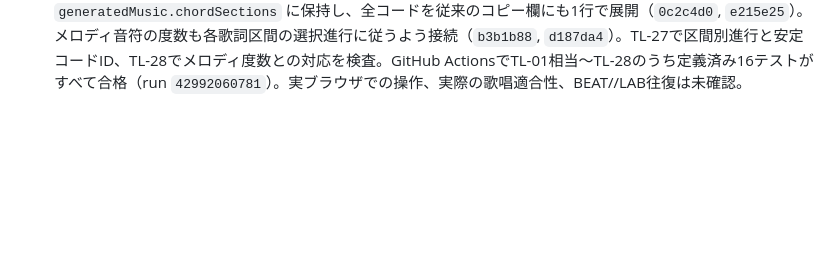
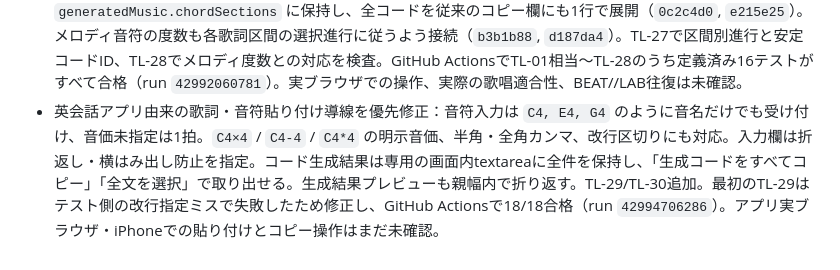
Before and after one commit to norinori-jan/music-suite, a Markdown page: COMPOSITION_TESTLINE.md, the part around the change. Rendered like a GitHub page; blank space fills up the shorter version.

Commit message:
docs: record paste flow fixes and regression tests

```diff
--- a/COMPOSITION_TESTLINE.md
+++ b/COMPOSITION_TESTLINE.md
@@ -161,3 +161,4 @@ AIにコード進行・音符列を提案させる場合は、アプリ入力欄
 - speak-nativeドラマ・アルバム連携：アルバムの各曲が持つ `data.chords.sections[].progression` と歌詞を `composition-canvas.html#lyrics=` で直接送るリンクを追加（speak-native commit `1f25fe4`）。Canvas受信側はネストしたセクションコードを展開してコード入力欄へ表示（music-suite commits `6584cc7`, `d61a6d3`, `d21ce3d`）。Canvas側TL-23はGitHub Actions合格。speak-native側にも送信元データとリンクを検査する専用Actionsを追加し、実行結果待ち。実ブラウザでのクリック・受信は未確認。
 - 調性・三和音の構成検証：`buildDiatonicTriad()` を追加し、キー内の各度数について根音・3度・5度の半音関係から major / minor / diminished / augmented を判定。生成したコードに度数・品質・構成音・音程を保持（`dbe6cbb`）。TL-26でC/G/D major、A/E minorの代表和音を検査。最初のTL-26でD majorの音階データ誤りを検出し、D major scaleを修正（`5a914a1`）。修正後TL-26合格。
 - 区間別コード進行：Aメロ・Bメロ・サビ・ブリッジに独立した進行選択欄を追加。各区間ごとのコード進行を `generatedMusic.chordSections` に保持し、全コードを従来のコピー欄にも1行で展開（`0c2c4d0`, `e215e25`）。メロディ音符の度数も各歌詞区間の選択進行に従うよう接続（`b3b1b88`, `d187da4`）。TL-27で区間別進行と安定コードID、TL-28でメロディ度数との対応を検査。GitHub ActionsでTL-01相当〜TL-28のうち定義済み16テストがすべて合格（run `42992060781`）。実ブラウザでの操作、実際の歌唱適合性、BEAT//LAB往復は未確認。
+- 英会話アプリ由来の歌詞・音符貼り付け導線を優先修正：音符入力は `C4, E4, G4` のように音名だけでも受け付け、音価未指定は1拍。`C4×4` / `C4-4` / `C4*4` の明示音価、半角・全角カンマ、改行区切りにも対応。入力欄は折返し・横はみ出し防止を指定。コード生成結果は専用の画面内textareaに全件を保持し、「生成コードをすべてコピー」「全文を選択」で取り出せる。生成結果プレビューも親幅内で折り返す。TL-29/TL-30追加。最初のTL-29はテスト側の改行指定ミスで失敗したため修正し、GitHub Actionsで18/18合格（run `42994706286`）。アプリ実ブラウザ・iPhoneでの貼り付けとコピー操作はまだ未確認。
```
